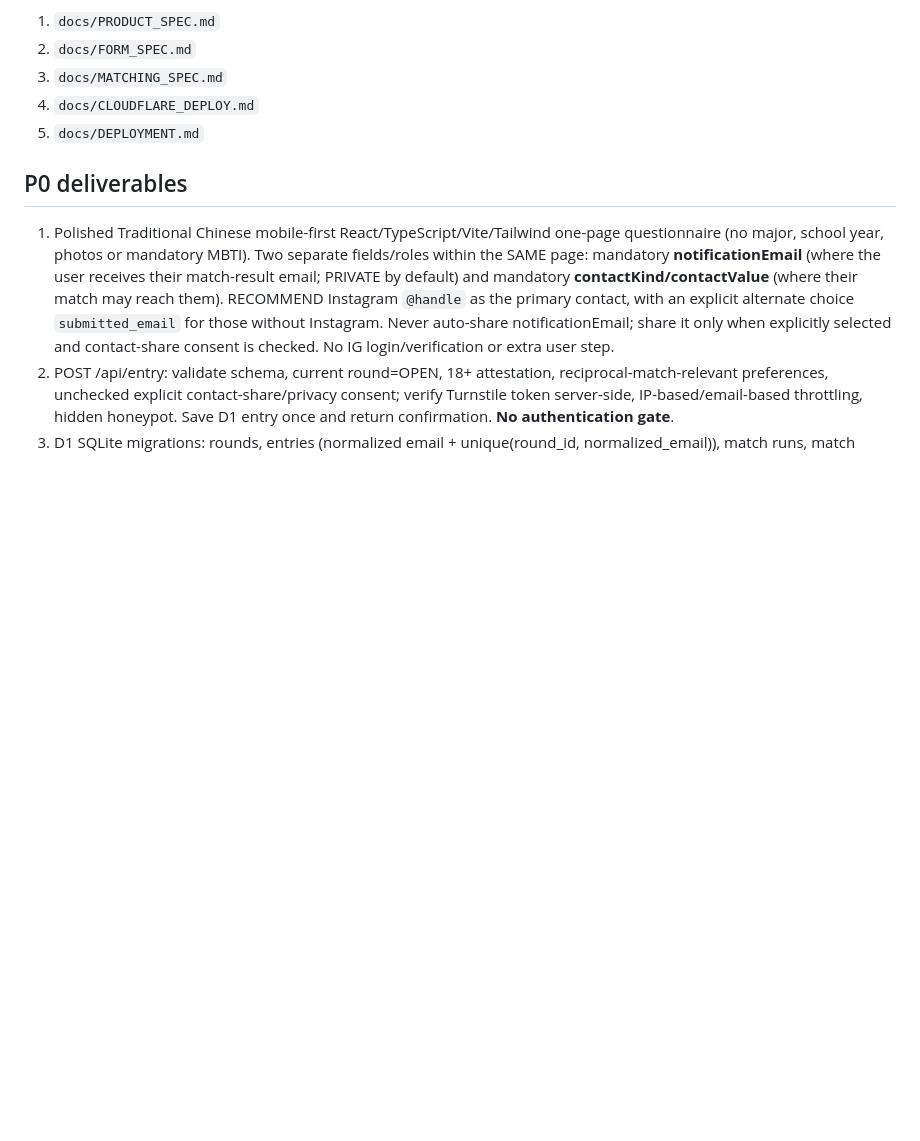
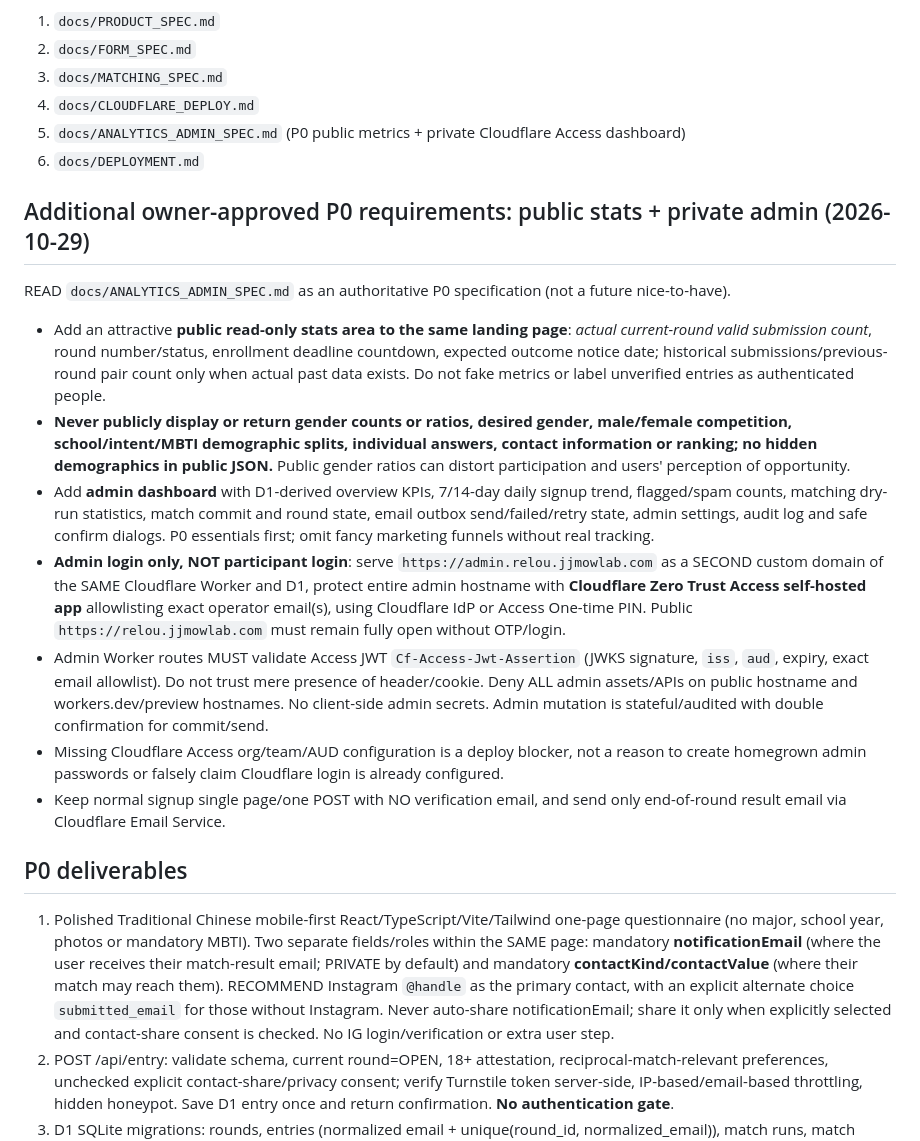
Before and after one commit to egger-meow/relou, a Markdown page: AGENTS.md, the part around the change. Rendered like a GitHub page; blank space fills up the shorter version.

Commit message:
docs: make public statistics and Access-only admin P0 agent requirements

```diff
--- a/AGENTS.md
+++ b/AGENTS.md
@@ -15,7 +15,20 @@ Read authoritative docs in this order:
 2. `docs/FORM_SPEC.md`
 3. `docs/MATCHING_SPEC.md`
 4. `docs/CLOUDFLARE_DEPLOY.md`
-5. `docs/DEPLOYMENT.md`
+5. `docs/ANALYTICS_ADMIN_SPEC.md` (P0 public metrics + private Cloudflare Access dashboard)
+6. `docs/DEPLOYMENT.md`
+
+## Additional owner-approved P0 requirements: public stats + private admin (2026-10-29)
+
+READ `docs/ANALYTICS_ADMIN_SPEC.md` as an authoritative P0 specification (not a future nice-to-have).
+
+- Add an attractive **public read-only stats area to the same landing page**: *actual current-round valid submission count*, round number/status, enrollment deadline countdown, expected outcome notice date; historical submissions/previous-round pair count only when actual past data exists. Do not fake metrics or label unverified entries as authenticated people.
+- **Never publicly display or return gender counts or ratios, desired gender, male/female competition, school/intent/MBTI demographic splits, individual answers, contact information or ranking; no hidden demographics in public JSON.** Public gender ratios can distort participation and users' perception of opportunity.
+- Add **admin dashboard** with D1-derived overview KPIs, 7/14-day daily signup trend, flagged/spam counts, matching dry-run statistics, match commit and round state, email outbox send/failed/retry state, admin settings, audit log and safe confirm dialogs. P0 essentials first; omit fancy marketing funnels without real tracking.
+- **Admin login only, NOT participant login**: serve `https://admin.relou.jjmowlab.com` as a SECOND custom domain of the SAME Cloudflare Worker and D1, protect entire admin hostname with **Cloudflare Zero Trust Access self-hosted app** allowlisting exact operator email(s), using Cloudflare IdP or Access One-time PIN. Public `https://relou.jjmowlab.com` must remain fully open without OTP/login.
+- Admin Worker routes MUST validate Access JWT `Cf-Access-Jwt-Assertion` (JWKS signature, `iss`, `aud`, expiry, exact email allowlist). Do not trust mere presence of header/cookie. Deny ALL admin assets/APIs on public hostname and workers.dev/preview hostnames. No client-side admin secrets. Admin mutation is stateful/audited with double confirmation for commit/send.
+- Missing Cloudflare Access org/team/AUD configuration is a deploy blocker, not a reason to create homegrown admin passwords or falsely claim Cloudflare login is already configured.
+- Keep normal signup single page/one POST with NO verification email, and send only end-of-round result email via Cloudflare Email Service.
 
 ## P0 deliverables
 
```
